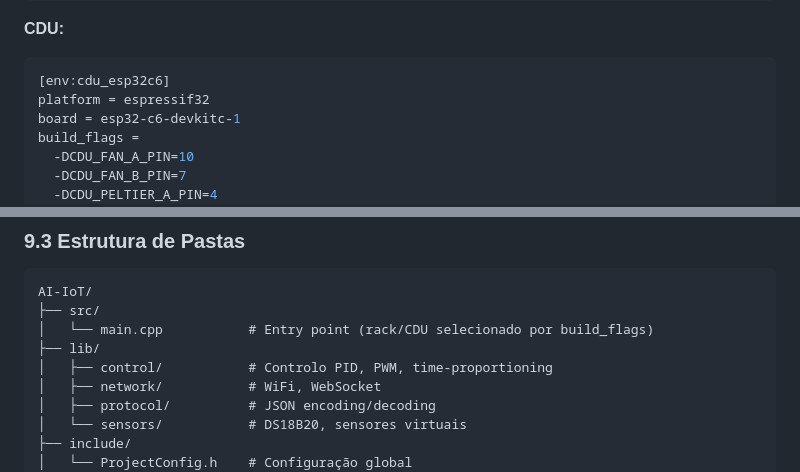
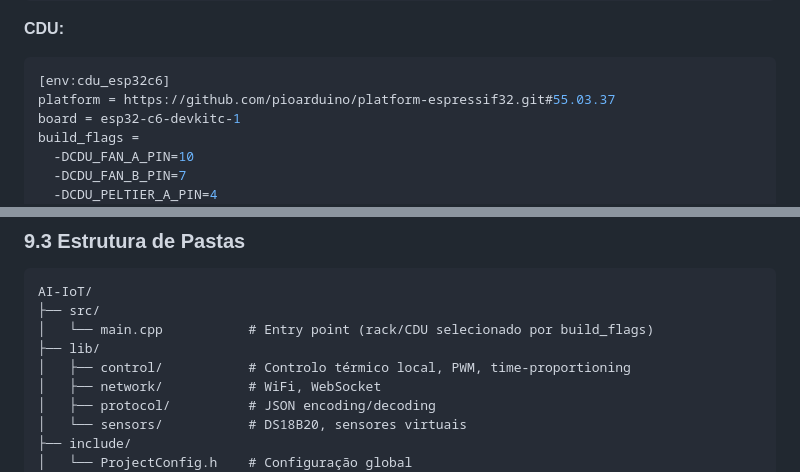
Before and after one commit to Miguel11Simoes/AI-IoT, a Markdown page: docs/relatorio-codigo.md, 2 parts joined by grey strips. Drawn GitHub-style.

````diff
--- a/docs/relatorio-codigo.md
+++ b/docs/relatorio-codigo.md
@@ -310,7 +320,7 @@ build_flags =
 **CDU:**
 ```ini
 [env:cdu_esp32c6]
-platform = espressif32
+platform = https://github.com/pioarduino/platform-espressif32.git#55.03.37
 board = esp32-c6-devkitc-1
 build_flags =
   -DCDU_FAN_A_PIN=10
@@ -452,7 +465,7 @@ AI-IoT/
 ├── src/
 │   └── main.cpp           # Entry point (rack/CDU selecionado por build_flags)
 ├── lib/
-│   ├── control/           # Controlo PID, PWM, time-proportioning
+│   ├── control/           # Controlo térmico local, PWM, time-proportioning
 │   ├── network/           # WiFi, WebSocket
 │   ├── protocol/          # JSON encoding/decoding
 │   └── sensors/           # DS18B20, sensores virtuais
````
Also changed, not shown: other parts of docs/relatorio-codigo.md (+29 -16 lines), docs/guia-hardware.md (+22 -9 lines).
